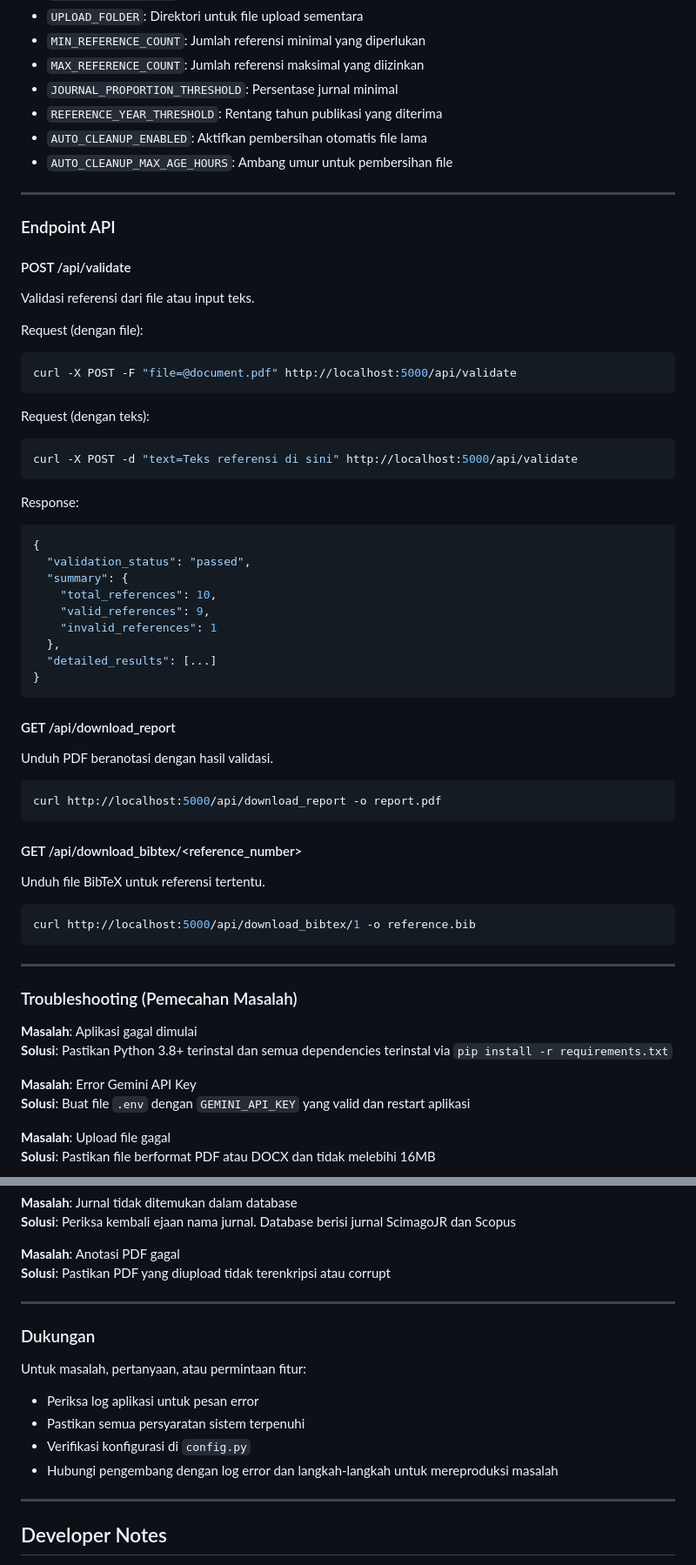
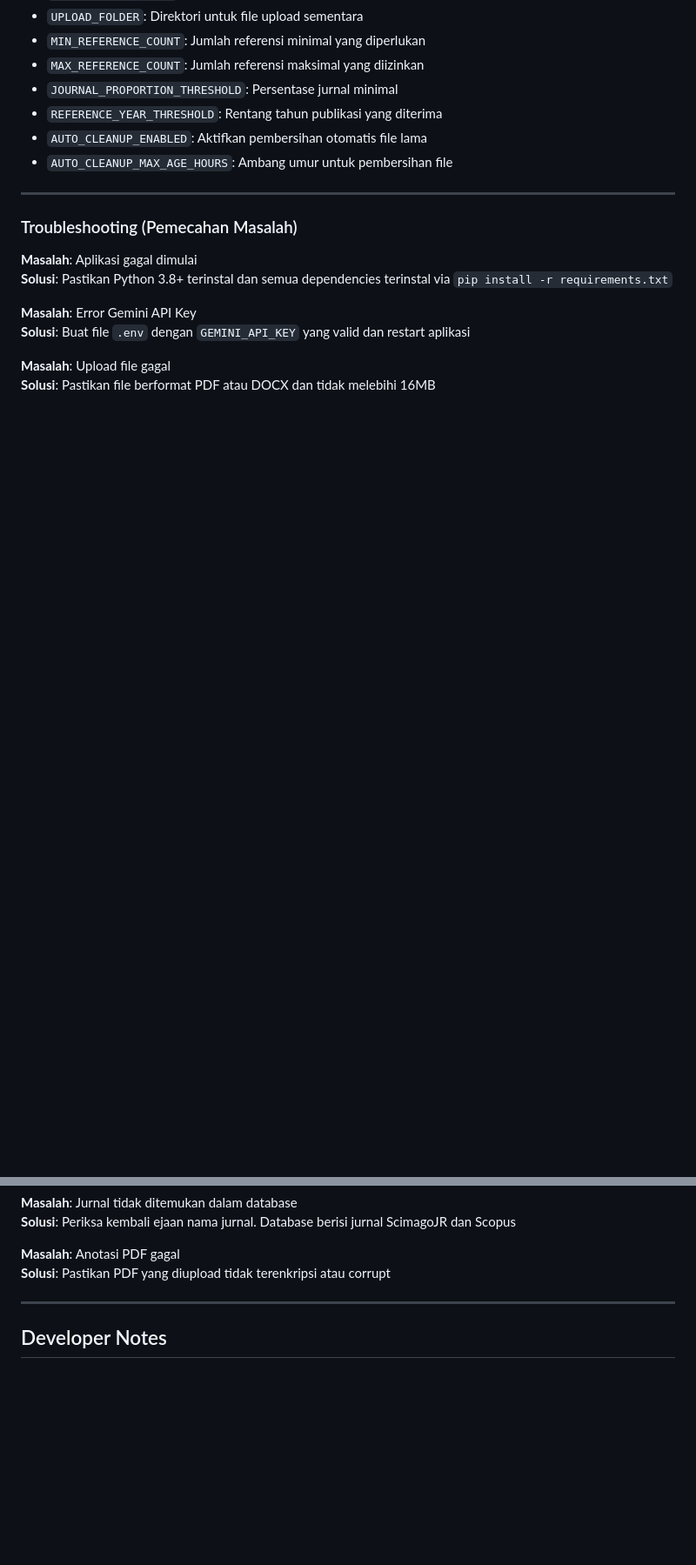
Before and after one commit to ArvinSSatria/reference-validator, a Markdown page: README.md, 2 parts joined by grey strips. Shown: that part at 87% size. Rendered like a GitHub page; blank space fills up the shorter version.

````diff
--- a/README.md
+++ b/README.md
@@ -363,53 +305,6 @@ Edit `config.py` untuk menyesuaikan perilaku aplikasi:
 
 ---
 
-### Endpoint API
-
-#### POST /api/validate
-
-Validasi referensi dari file atau input teks.
-
-Request (dengan file):
-```bash
-curl -X POST -F "file=@document.pdf" http://localhost:5000/api/validate
-```
-
-Request (dengan teks):
-```bash
-curl -X POST -d "text=Teks referensi di sini" http://localhost:5000/api/validate
-```
-
-Response:
-```json
-{
-  "validation_status": "passed",
-  "summary": {
-    "total_references": 10,
-    "valid_references": 9,
-    "invalid_references": 1
-  },
-  "detailed_results": [...]
-}
-```
-
-#### GET /api/download_report
-
-Unduh PDF beranotasi dengan hasil validasi.
-
-```bash
-curl http://localhost:5000/api/download_report -o report.pdf
-```
-
-#### GET /api/download_bibtex/<reference_number>
-
-Unduh file BibTeX untuk referensi tertentu.
-
-```bash
-curl http://localhost:5000/api/download_bibtex/1 -o reference.bib
-```
-
----
-
 ### Troubleshooting (Pemecahan Masalah)
 
 **Masalah**: Aplikasi gagal dimulai
@@ -426,17 +321,6 @@ curl http://localhost:5000/api/download_bibtex/1 -o reference.bib
 
 **Masalah**: Anotasi PDF gagal
 **Solusi**: Pastikan PDF yang diupload tidak terenkripsi atau corrupt
-
----
-
-### Dukungan
-
-Untuk masalah, pertanyaan, atau permintaan fitur:
-
--   Periksa log aplikasi untuk pesan error
--   Pastikan semua persyaratan sistem terpenuhi
--   Verifikasi konfigurasi di `config.py`
--   Hubungi pengembang dengan log error dan langkah-langkah untuk mereproduksi masalah
 
 ---
 
````
Also changed, not shown: other parts of README.md (+0 -79 lines).
